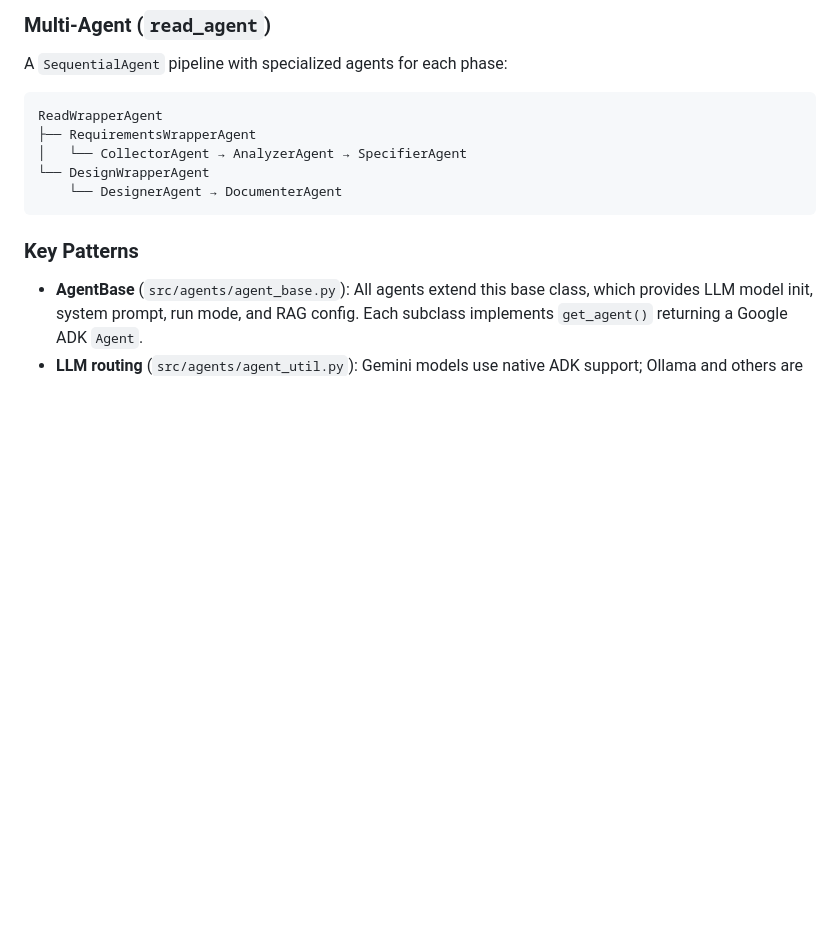
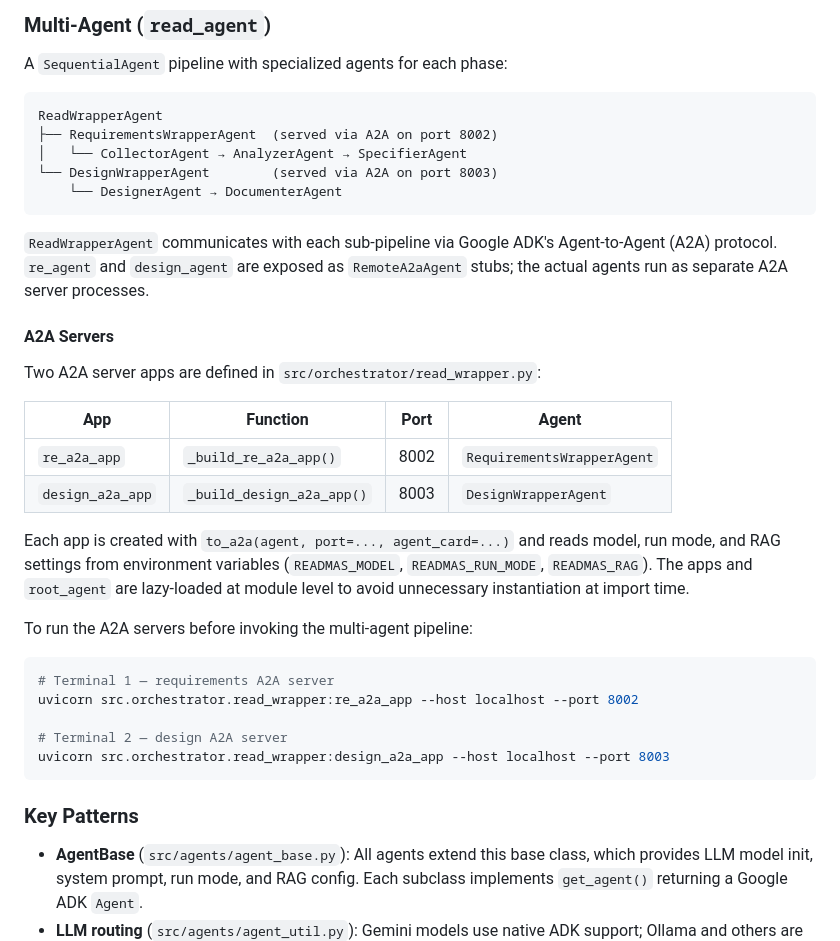
Before and after one commit to NU-Academics/read-mas, a Markdown page: README.md, the part around the change. GitHub-like rendering; blank space fills up the shorter version.

Commit message:
Updated the README with A2A server information.

````diff
--- a/README.md
+++ b/README.md
@@ -60,10 +60,33 @@ A `SequentialAgent` pipeline with specialized agents for each phase:
 
 ```
 ReadWrapperAgent
-├── RequirementsWrapperAgent
+├── RequirementsWrapperAgent  (served via A2A on port 8002)
 │   └── CollectorAgent → AnalyzerAgent → SpecifierAgent
-└── DesignWrapperAgent
+└── DesignWrapperAgent        (served via A2A on port 8003)
     └── DesignerAgent → DocumenterAgent
+```
+
+`ReadWrapperAgent` communicates with each sub-pipeline via Google ADK's Agent-to-Agent (A2A) protocol. `re_agent` and `design_agent` are exposed as `RemoteA2aAgent` stubs; the actual agents run as separate A2A server processes.
+
+#### A2A Servers
+
+Two A2A server apps are defined in `src/orchestrator/read_wrapper.py`:
+
+| App | Function | Port | Agent |
+|-----|----------|------|-------|
+| `re_a2a_app` | `_build_re_a2a_app()` | 8002 | `RequirementsWrapperAgent` |
+| `design_a2a_app` | `_build_design_a2a_app()` | 8003 | `DesignWrapperAgent` |
+
+Each app is created with `to_a2a(agent, port=..., agent_card=...)` and reads model, run mode, and RAG settings from environment variables (`READMAS_MODEL`, `READMAS_RUN_MODE`, `READMAS_RAG`). The apps and `root_agent` are lazy-loaded at module level to avoid unnecessary instantiation at import time.
+
+To run the A2A servers before invoking the multi-agent pipeline:
+
+```bash
+# Terminal 1 — requirements A2A server
+uvicorn src.orchestrator.read_wrapper:re_a2a_app --host localhost --port 8002
+
+# Terminal 2 — design A2A server
+uvicorn src.orchestrator.read_wrapper:design_a2a_app --host localhost --port 8003
 ```
 
 ### Key Patterns
````
